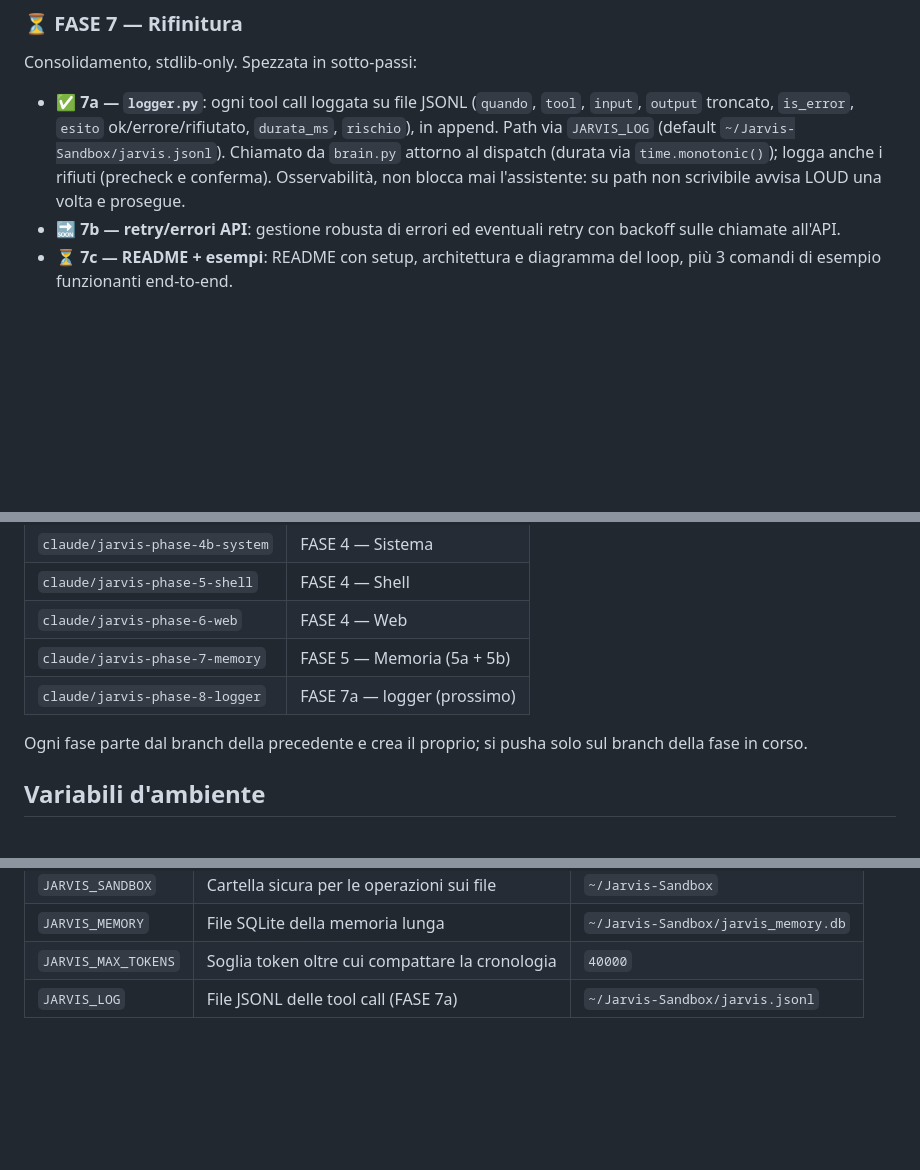
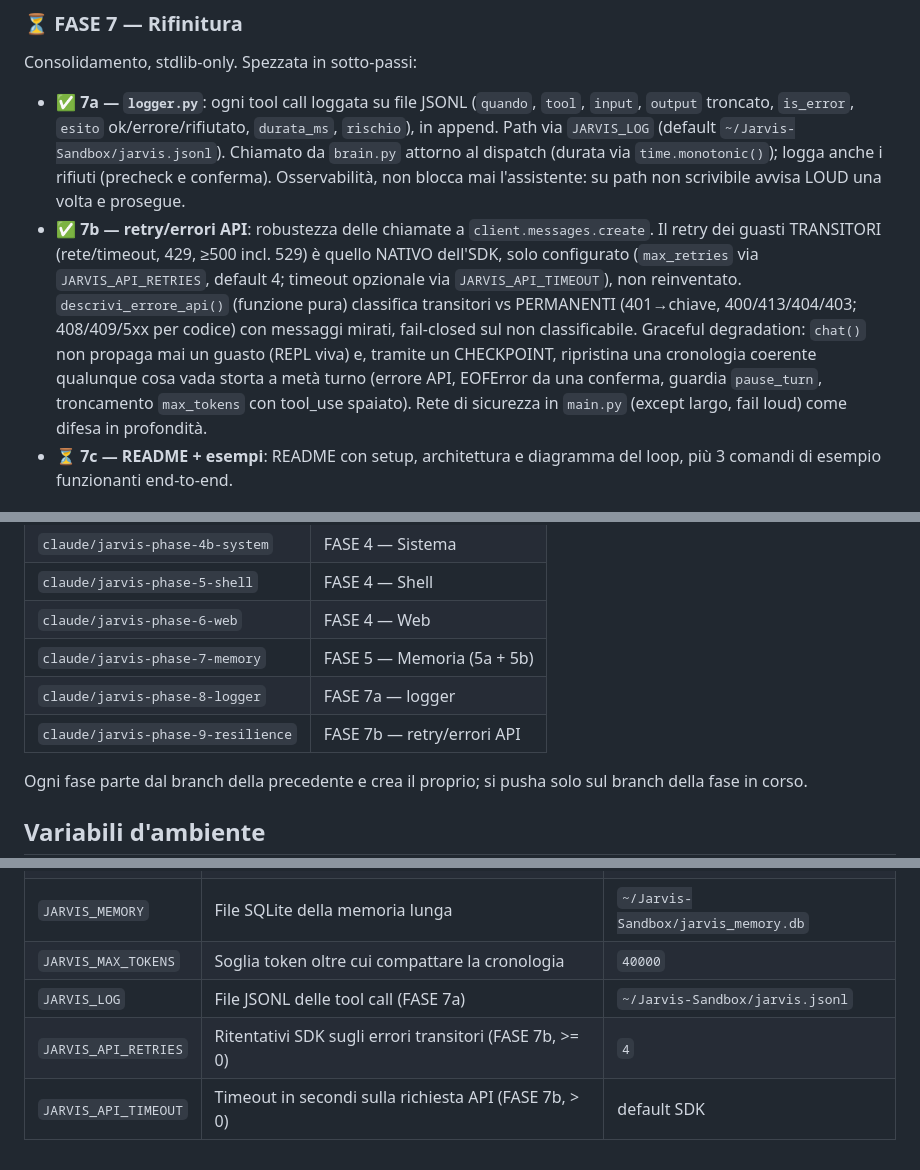
Before and after one commit to mzangani/Jarvis, a Markdown page: PIANO.md, 3 parts joined by grey strips. Drawn GitHub-style; blank space fills up the shorter version.

Commit message:
Fase 7b: PIANO.md — segna 7b (retry/errori API) come fatto
Aggiorna lo stato di FASE 7b a completato, aggiunge il branch
phase-9-resilience alla mappa branch e documenta le variabili
JARVIS_API_RETRIES / JARVIS_API_TIMEOUT nella tabella env.

Co-Authored-By: Claude Opus 4.8 <noreply@anthropic.com>
Claude-Session: https://claude.ai/code/session_012Z6xun66xTcL3QmzLs7zF1

```diff
--- a/PIANO.md
+++ b/PIANO.md
@@ -62,8 +62,16 @@ Consolidamento, stdlib-only. Spezzata in sotto-passi:
   `brain.py` attorno al dispatch (durata via `time.monotonic()`); logga anche i rifiuti
   (precheck e conferma). Osservabilità, non blocca mai l'assistente: su path non
   scrivibile avvisa LOUD una volta e prosegue.
-- 🔜 **7b — retry/errori API**: gestione robusta di errori ed eventuali retry con backoff
-  sulle chiamate all'API.
+- ✅ **7b — retry/errori API**: robustezza delle chiamate a `client.messages.create`.
+  Il retry dei guasti TRANSITORI (rete/timeout, 429, ≥500 incl. 529) è quello NATIVO
+  dell'SDK, solo configurato (`max_retries` via `JARVIS_API_RETRIES`, default 4; timeout
+  opzionale via `JARVIS_API_TIMEOUT`), non reinventato. `descrivi_errore_api()` (funzione
+  pura) classifica transitori vs PERMANENTI (401→chiave, 400/413/404/403; 408/409/5xx per
+  codice) con messaggi mirati, fail-closed sul non classificabile. Graceful degradation:
+  `chat()` non propaga mai un guasto (REPL viva) e, tramite un CHECKPOINT, ripristina una
+  cronologia coerente qualunque cosa vada storta a metà turno (errore API, EOFError da una
+  conferma, guardia `pause_turn`, troncamento `max_tokens` con tool_use spaiato). Rete di
+  sicurezza in `main.py` (except largo, fail loud) come difesa in profondità.
 - ⏳ **7c — README + esempi**: README con setup, architettura e diagramma del loop, più
   3 comandi di esempio funzionanti end-to-end.
 
@@ -78,7 +86,8 @@ I nomi dei branch NON coincidono con i numeri di FASE (sono sequenziali per cont
 | `claude/jarvis-phase-5-shell`       | FASE 4 — Shell                    |
 | `claude/jarvis-phase-6-web`         | FASE 4 — Web                      |
 | `claude/jarvis-phase-7-memory`      | FASE 5 — Memoria (5a + 5b)        |
-| `claude/jarvis-phase-8-logger`      | FASE 7a — logger (prossimo)       |
+| `claude/jarvis-phase-8-logger`      | FASE 7a — logger                  |
+| `claude/jarvis-phase-9-resilience`  | FASE 7b — retry/errori API        |
 
 Ogni fase parte dal branch della precedente e crea il proprio; si pusha solo sul branch
 della fase in corso.
@@ -92,3 +101,5 @@ della fase in corso.
 | `JARVIS_MEMORY`     | File SQLite della memoria lunga                          | `~/Jarvis-Sandbox/jarvis_memory.db`  |
 | `JARVIS_MAX_TOKENS` | Soglia token oltre cui compattare la cronologia          | `40000`                              |
 | `JARVIS_LOG`        | File JSONL delle tool call (FASE 7a)                     | `~/Jarvis-Sandbox/jarvis.jsonl`      |
+| `JARVIS_API_RETRIES`| Ritentativi SDK sugli errori transitori (FASE 7b, >= 0)  | `4`                                  |
+| `JARVIS_API_TIMEOUT`| Timeout in secondi sulla richiesta API (FASE 7b, > 0)    | default SDK                          |
```
